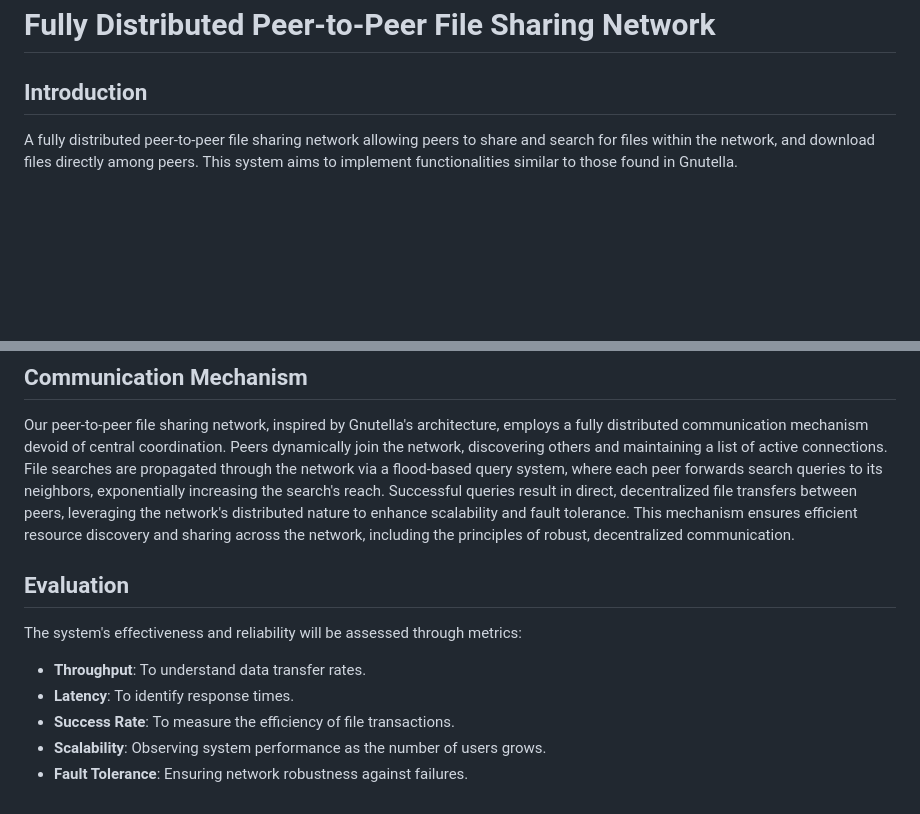
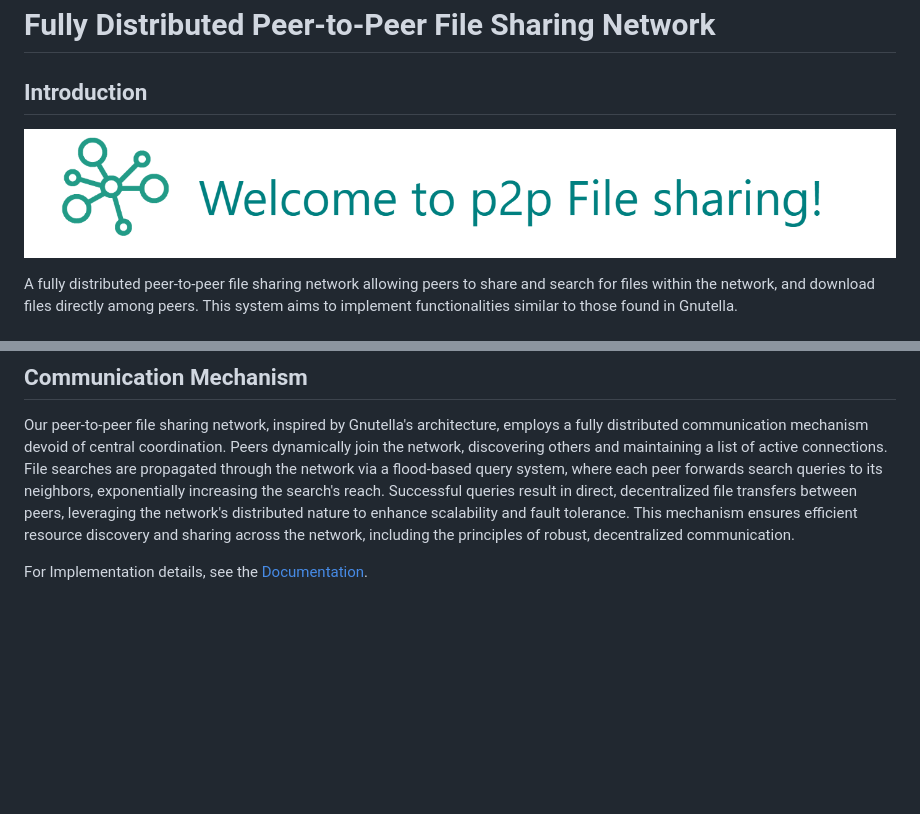
Before and after one commit to tharindu326/p2p-FileSharing, a Markdown page: README.md, 2 parts joined by grey strips. Drawn GitHub-style; pictures changed too: data/intro.png (added); blank space fills up the shorter version.

Commit message:
added documentation

```diff
--- a/README.md
+++ b/README.md
@@ -1,6 +1,8 @@
 # Fully Distributed Peer-to-Peer File Sharing Network
 
 ## Introduction
+
+![Intro](data/intro.png)
 
 A fully distributed peer-to-peer file sharing network allowing peers to share and search for files within the network, and download files directly among peers. This system aims to implement functionalities similar to those found in Gnutella.
 
@@ -21,12 +23,4 @@ A fully distributed peer-to-peer file sharing network allowing peers to share an
 Our peer-to-peer file sharing network, inspired by Gnutella's architecture, employs a fully distributed communication mechanism devoid of central coordination. Peers dynamically join the network, discovering others and maintaining a list of active connections. File searches are propagated through the network via a flood-based query system, where each peer forwards search queries to its neighbors, exponentially increasing the search's reach. Successful queries result in direct, decentralized file transfers between peers, leveraging the network's distributed nature to enhance scalability and fault tolerance. This mechanism ensures efficient resource discovery and sharing across the network, including the principles of robust, decentralized communication.
 
 
-## Evaluation
-
-The system's effectiveness and reliability will be assessed through metrics:
-
-- **Throughput**: To understand data transfer rates.
-- **Latency**: To identify response times.
-- **Success Rate**: To measure the efficiency of file transactions.
-- **Scalability**: Observing system performance as the number of users grows.
-- **Fault Tolerance**: Ensuring network robustness against failures.
+For Implementation details, see the [Documentation](docs/Documentation.md).
```
Also changed, not shown: docs/Documentation.md (added, +125 -0 lines), data/search.png (added), data/stats.png (added).
